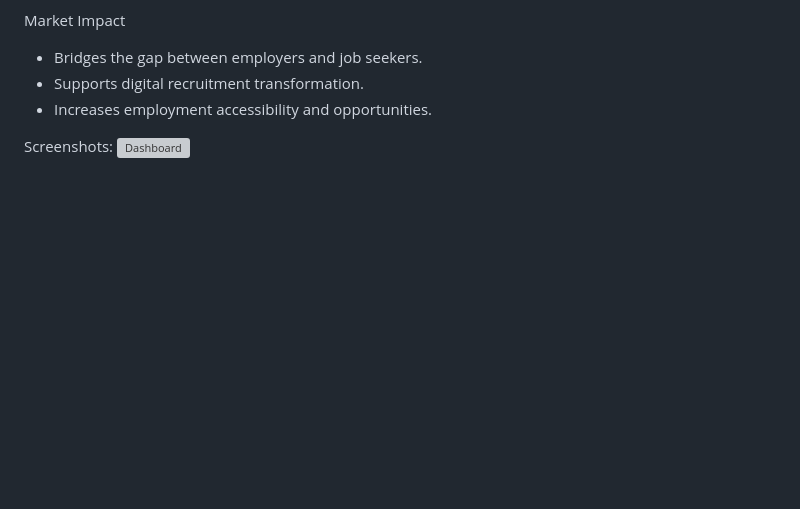
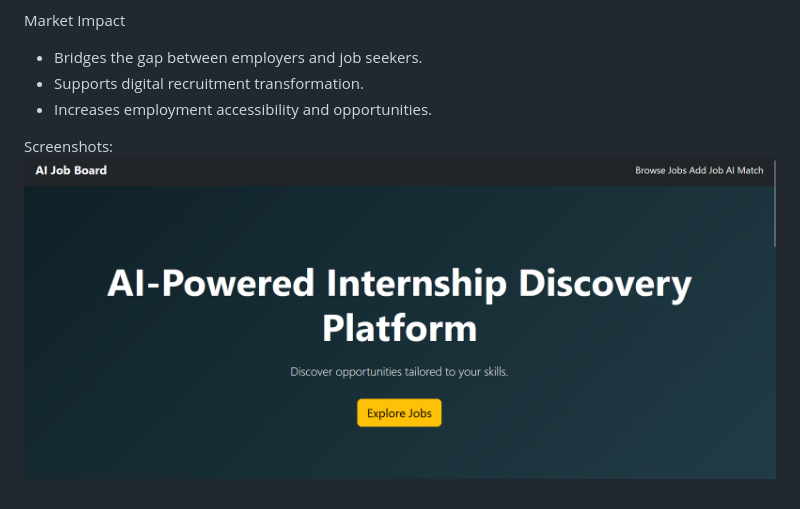
Before and after one commit to shreyaNexus/JobBoardPlatform, a Markdown page: README.md, the part around the change. Rendered like a GitHub page; blank space fills up the shorter version; grey boxes are pictures that could not be loaded.

```diff
--- a/README.md
+++ b/README.md
@@ -134,4 +134,4 @@ Market Impact
 * Increases employment accessibility and opportunities.
 
 Screenshots:
-![Dashboard]()
+![Dashboard](https://github.com/shreyaNexus/JobBoardPlatform/blob/be984bcc88b47b3f89df1928db36a99e9ee524fd/Screenshot%202026-06-17%20204049.png)
```
